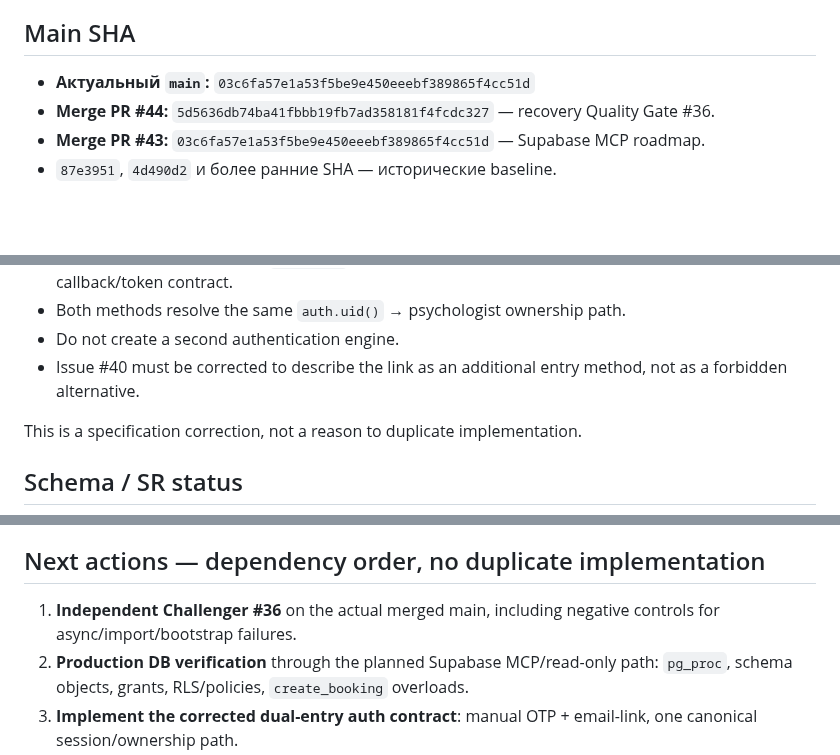
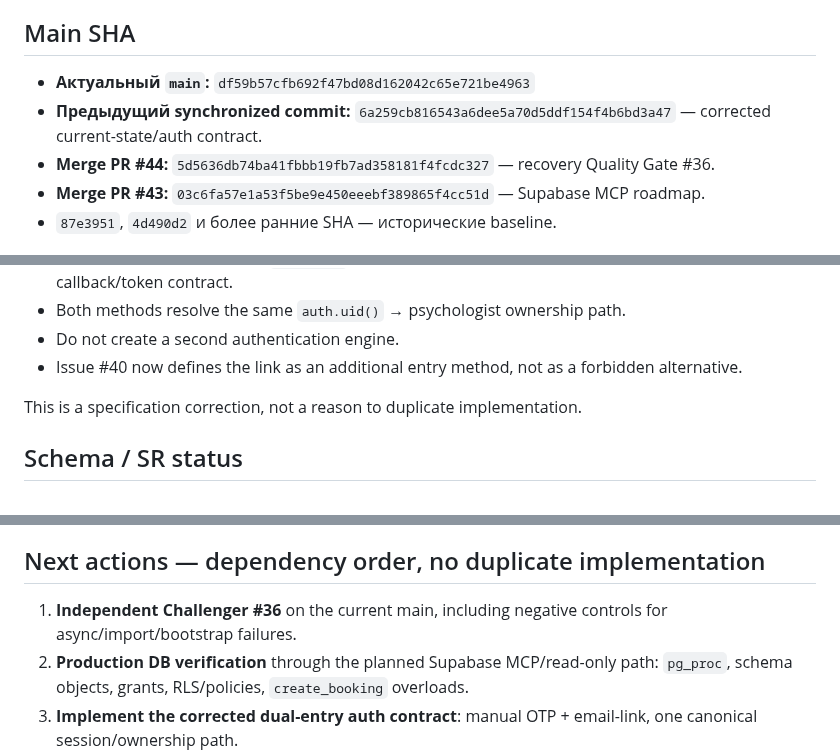
Before and after one commit to A1Dmitry/Psihologist-cabinet, a Markdown page: docs/CURRENT-STATE.md, 3 parts joined by grey strips. GitHub-like rendering; blank space fills up the shorter version.

Commit message:
docs: finalize current-state after auth correction

```diff
--- a/docs/CURRENT-STATE.md
+++ b/docs/CURRENT-STATE.md
@@ -6,7 +6,8 @@
 
 ## Main SHA
 
-- **Актуальный `main`:** `03c6fa57e1a53f5be9e450eeebf389865f4cc51d`
+- **Актуальный `main`:** `df59b57cfb692f47bd08d162042c65e721be4963`
+- **Предыдущий synchronized commit:** `6a259cb816543a6dee5a70d5ddf154f4b6bd3a47` — corrected current-state/auth contract.
 - **Merge PR #44:** `5d5636db74ba41fbbb19fb7ad358181f4fcdc327` — recovery Quality Gate #36.
 - **Merge PR #43:** `03c6fa57e1a53f5be9e450eeebf389865f4cc51d` — Supabase MCP roadmap.
 - `87e3951`, `4d490d2` и более ранние SHA — исторические baseline.
@@ -117,7 +118,7 @@ Rules:
 - The link must never point to `localhost`; it must use the production application origin and correct callback/token contract.
 - Both methods resolve the same `auth.uid()` → psychologist ownership path.
 - Do not create a second authentication engine.
-- Issue #40 must be corrected to describe the link as an additional entry method, not as a forbidden alternative.
+- Issue #40 now defines the link as an additional entry method, not as a forbidden alternative.
 
 This is a specification correction, not a reason to duplicate implementation.
 
@@ -162,7 +163,7 @@ Current blockers:
 
 ## Next actions — dependency order, no duplicate implementation
 
-1. **Independent Challenger #36** on the actual merged main, including negative controls for async/import/bootstrap failures.
+1. **Independent Challenger #36** on the current main, including negative controls for async/import/bootstrap failures.
 2. **Production DB verification** through the planned Supabase MCP/read-only path: `pg_proc`, schema objects, grants, RLS/policies, `create_booking` overloads.
 3. **Implement the corrected dual-entry auth contract**: manual OTP + email-link, one canonical session/ownership path.
 4. Owner-side production activation for #35/#18; then real registration and booking E2E.
```
Also changed, not shown: other parts of docs/CURRENT-STATE.md (+1 -1 lines).
